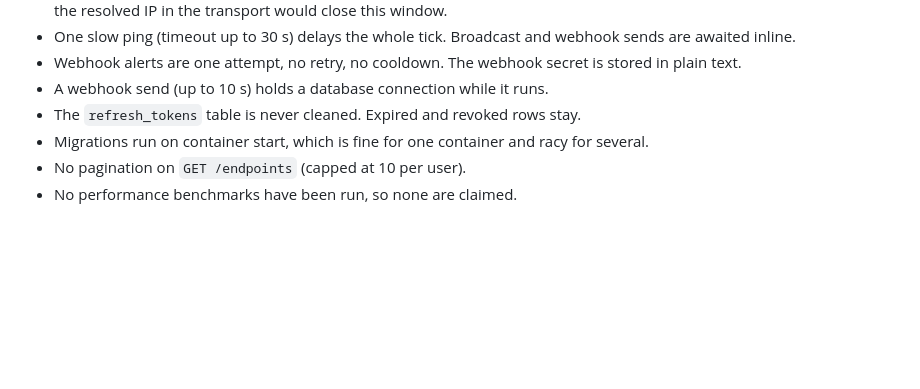
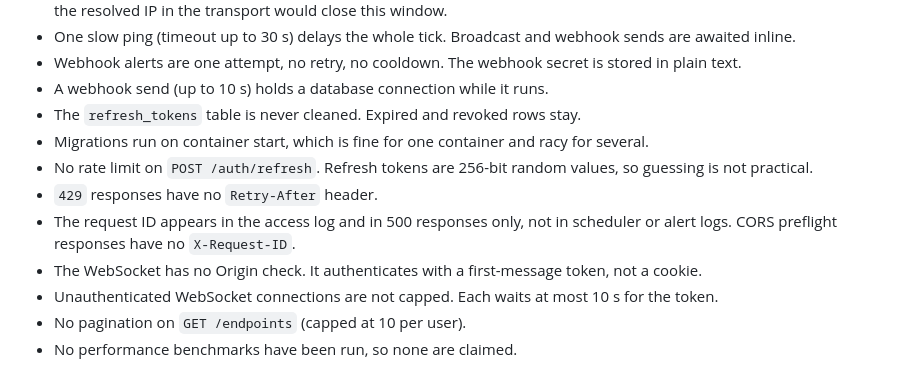
Before and after one commit to Sanjay-jat/api-uptime-monitor, a Markdown page: README.md, the part around the change. Rendered like a GitHub page; blank space fills up the shorter version.

Commit message:
docs: add remaining known limitations

```diff
--- a/README.md
+++ b/README.md
@@ -125,5 +125,10 @@ The suite has unit tests (state machine, SSRF validator with Hypothesis, uptime
 - A webhook send (up to 10 s) holds a database connection while it runs.
 - The `refresh_tokens` table is never cleaned. Expired and revoked rows stay.
 - Migrations run on container start, which is fine for one container and racy for several.
+- No rate limit on `POST /auth/refresh`. Refresh tokens are 256-bit random values, so guessing is not practical.
+- `429` responses have no `Retry-After` header.
+- The request ID appears in the access log and in 500 responses only, not in scheduler or alert logs. CORS preflight responses have no `X-Request-ID`.
+- The WebSocket has no Origin check. It authenticates with a first-message token, not a cookie.
+- Unauthenticated WebSocket connections are not capped. Each waits at most 10 s for the token.
 - No pagination on `GET /endpoints` (capped at 10 per user).
 - No performance benchmarks have been run, so none are claimed.
```
